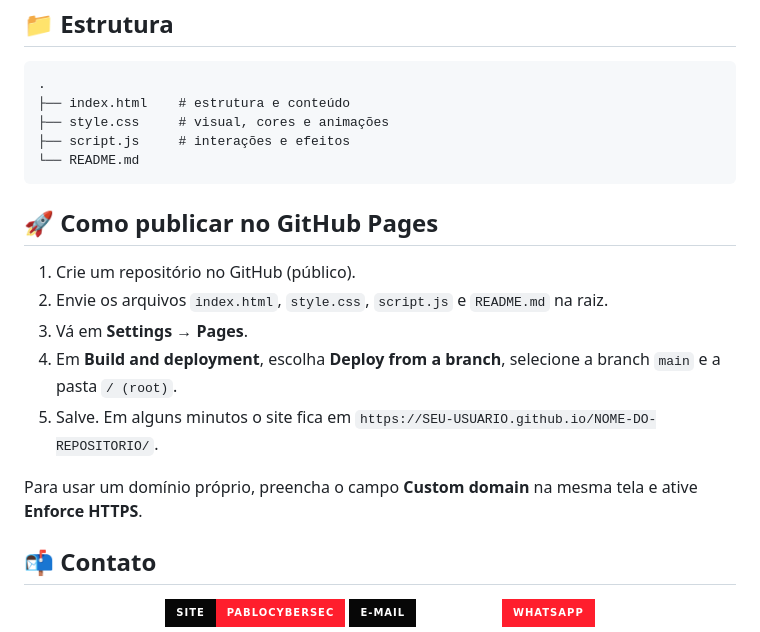
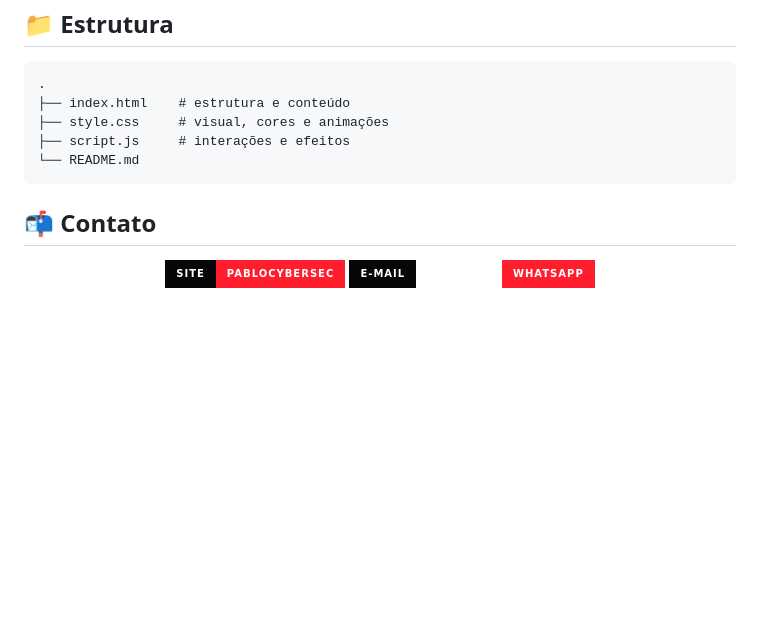
Before and after one commit to Deepaudit/pablocybersec, a Markdown page: README.md, the part around the change. Drawn GitHub-style; badges without logos; blank space fills up the shorter version.

````diff
--- a/README.md
+++ b/README.md
@@ -90,16 +90,6 @@ Este repositório é o **meu portfólio profissional**, publicado com **GitHub P
 └── README.md
 ```
 
-## 🚀 Como publicar no GitHub Pages
-
-1. Crie um repositório no GitHub (público).
-2. Envie os arquivos `index.html`, `style.css`, `script.js` e `README.md` na raiz.
-3. Vá em **Settings → Pages**.
-4. Em **Build and deployment**, escolha **Deploy from a branch**, selecione a branch `main` e a pasta `/ (root)`.
-5. Salve. Em alguns minutos o site fica em `https://SEU-USUARIO.github.io/NOME-DO-REPOSITORIO/`.
-
-Para usar um domínio próprio, preencha o campo **Custom domain** na mesma tela e ative **Enforce HTTPS**.
-
 ## 📬 Contato
 
 <div align="center">
````
